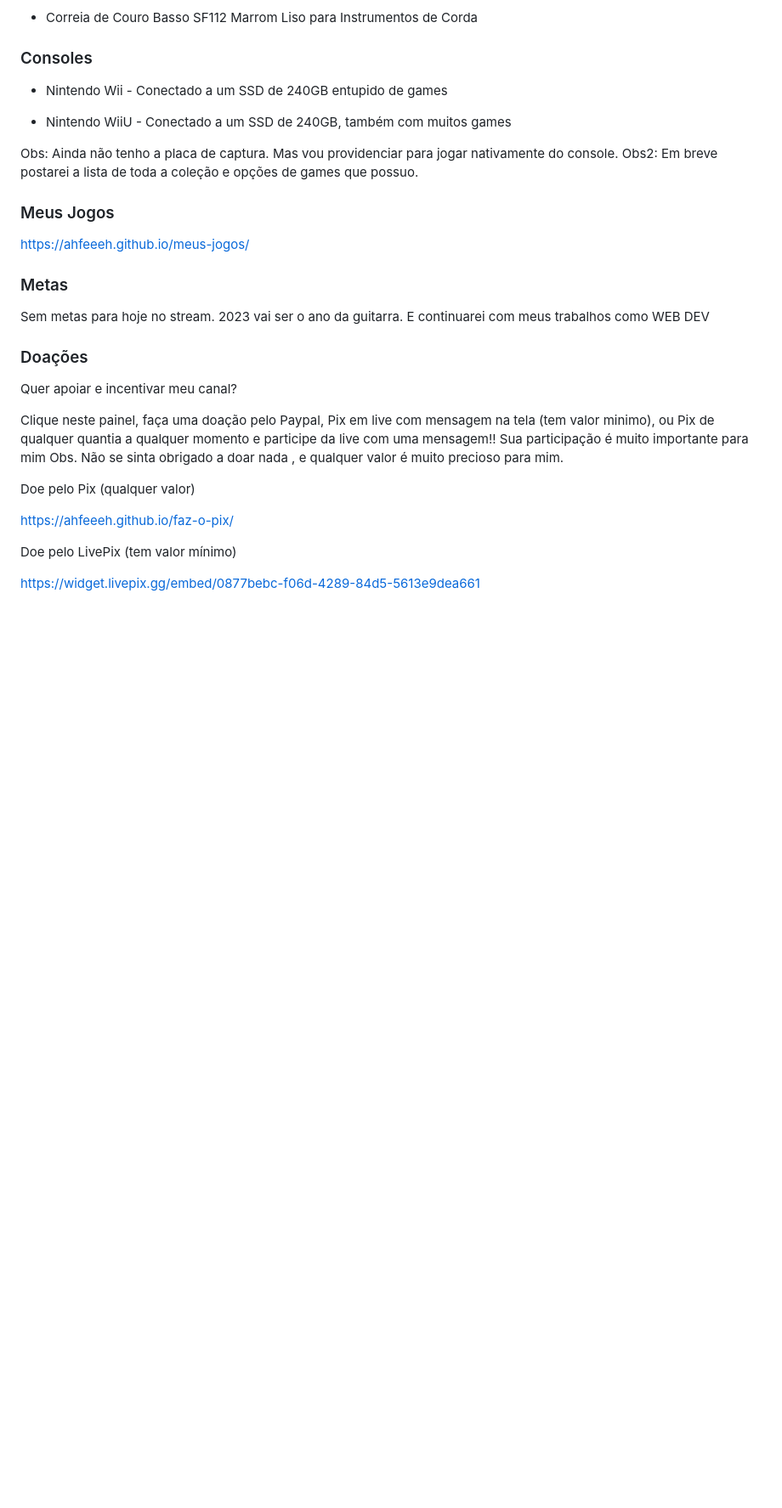
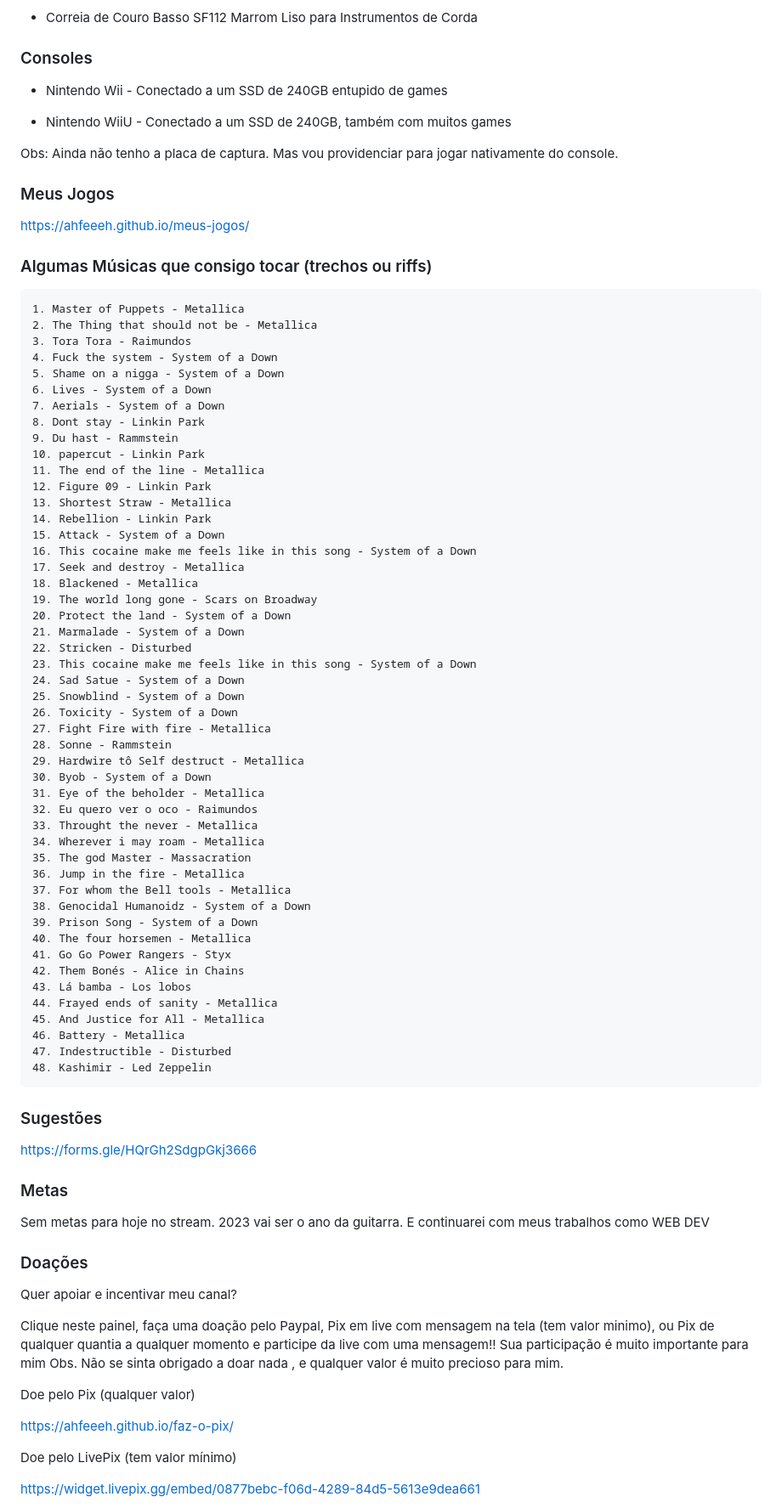
Before and after one commit to ahfeeeh/bio, a Markdown page: README.md, the part around the change. Shown: that part at 85% size. Rendered like a GitHub page; blank space fills up the shorter version.

```diff
--- a/README.md
+++ b/README.md
@@ -122,10 +122,62 @@ Corda
 + Nintendo WiiU - Conectado a um SSD de 240GB, também com muitos games
 
 Obs: Ainda não tenho a placa de captura. Mas vou providenciar para jogar nativamente do console.
-Obs2: Em breve postarei a lista de toda a coleção e opções de games que possuo.
 
 ### Meus Jogos
 https://ahfeeeh.github.io/meus-jogos/
+
+### Algumas Músicas que consigo tocar (trechos ou riffs)
+	1. Master of Puppets - Metallica
+	2. The Thing that should not be - Metallica
+	3. Tora Tora - Raimundos
+	4. Fuck the system - System of a Down
+	5. Shame on a nigga - System of a Down
+	6. Lives - System of a Down
+	7. Aerials - System of a Down
+	8. Dont stay - Linkin Park
+	9. Du hast - Rammstein
+	10. papercut - Linkin Park
+	11. The end of the line - Metallica
+	12. Figure 09 - Linkin Park
+	13. Shortest Straw - Metallica
+	14. Rebellion - Linkin Park
+	15. Attack - System of a Down
+	16. This cocaine make me feels like in this song - System of a Down
+	17. Seek and destroy - Metallica
+	18. Blackened - Metallica
+	19. The world long gone - Scars on Broadway
+	20. Protect the land - System of a Down
+	21. Marmalade - System of a Down
+	22. Stricken - Disturbed
+	23. This cocaine make me feels like in this song - System of a Down
+	24. Sad Satue - System of a Down
+	25. Snowblind - System of a Down
+	26. Toxicity - System of a Down
+	27. Fight Fire with fire - Metallica
+	28. Sonne - Rammstein
+	29. Hardwire tô Self destruct - Metallica
+	30. Byob - System of a Down
+	31. Eye of the beholder - Metallica
+	32. Eu quero ver o oco - Raimundos
+	33. Throught the never - Metallica
+	34. Wherever i may roam - Metallica
+	35. The god Master - Massacration
+	36. Jump in the fire - Metallica
+	37. For whom the Bell tools - Metallica
+	38. Genocidal Humanoidz - System of a Down
+	39. Prison Song - System of a Down
+	40. The four horsemen - Metallica
+	41. Go Go Power Rangers - Styx
+	42. Them Bonés - Alice in Chains
+	43. Lá bamba - Los lobos
+	44. Frayed ends of sanity - Metallica
+	45. And Justice for All - Metallica
+	46. Battery - Metallica
+	47. Indestructible - Disturbed
+	48. Kashimir - Led Zeppelin
+
+### Sugestões
+https://forms.gle/HQrGh2SdgpGkj3666
 
 ### Metas
 Sem metas para hoje no stream.
```
